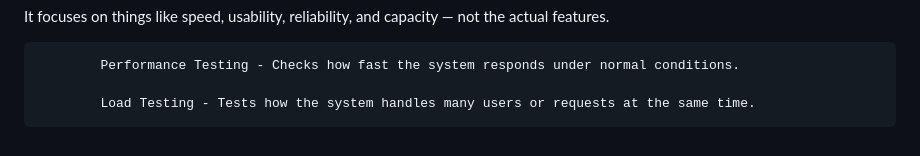
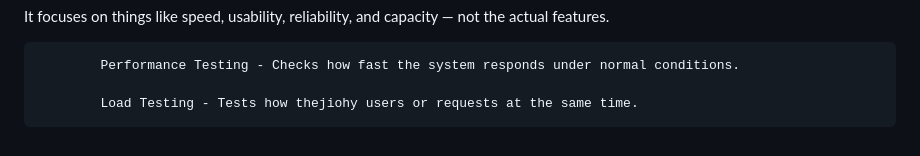
Before and after one commit to Kariuki11/Deep-JavaScript-Understanding, a Markdown page: Software Testing Q & A/Introduction.md, the part around the change. Drawn GitHub-style.

```diff
--- a/Software Testing Q & A/Introduction.md
+++ b/Software Testing Q & A/Introduction.md
@@ -56,4 +56,4 @@ It focuses on things like speed, usability, reliability, and capacity — not th
 
             Performance Testing - Checks how fast the system responds under normal conditions.
 
-            Load Testing - Tests how the system handles many users or requests at the same time.
+            Load Testing - Tests how thejiohy users or requests at the same time.
```
